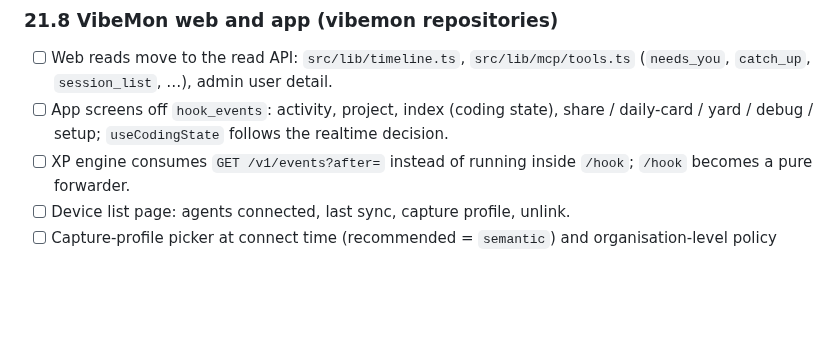
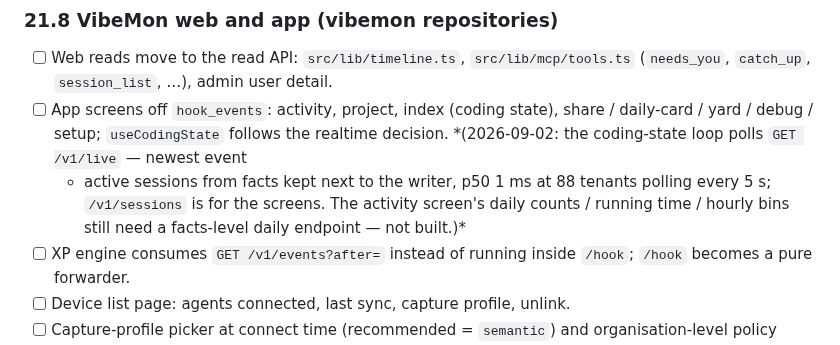
Before and after one commit to nullarch/attemptdb, a Markdown page: TODO.md, the part around the change. GitHub-like rendering; blank space fills up the shorter version.

```diff
--- a/TODO.md
+++ b/TODO.md
@@ -1240,6 +1240,11 @@ deployment, no release, no OTel intake, zero AttemptDB references in
 - [ ] App screens off `hook_events`: activity, project, index (coding
   state), share / daily-card / yard / debug / setup; `useCodingState`
   follows the realtime decision.
+  *(2026-09-02: the coding-state loop polls `GET /v1/live` — newest event
+  + active sessions from facts kept next to the writer, p50 1 ms at 88
+  tenants polling every 5 s; `/v1/sessions` is for the screens. The
+  activity screen's daily counts / running time / hourly bins still need a
+  facts-level daily endpoint — not built.)*
 - [ ] XP engine consumes `GET /v1/events?after=` instead of running inside
   `/hook`; `/hook` becomes a pure forwarder.
 - [ ] Device list page: agents connected, last sync, capture profile, unlink.
```
Also changed, not shown: PROGRESS.md (+23 -0 lines).
